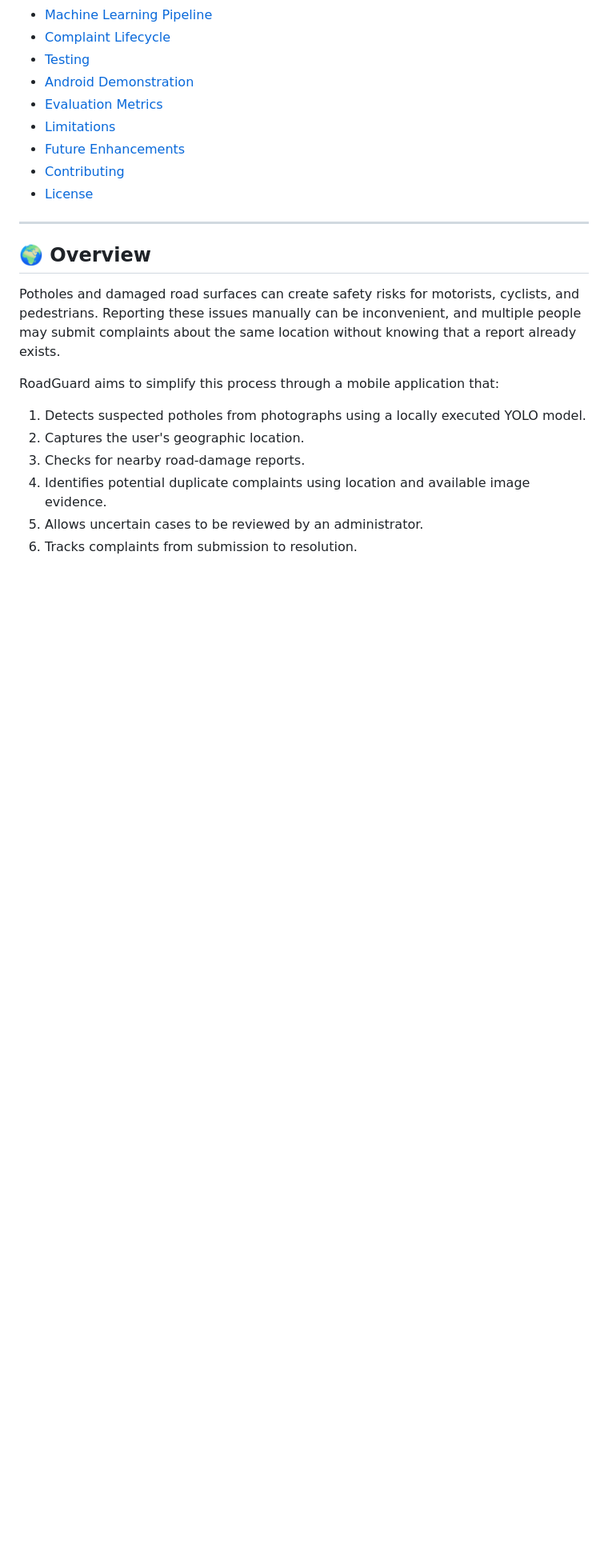
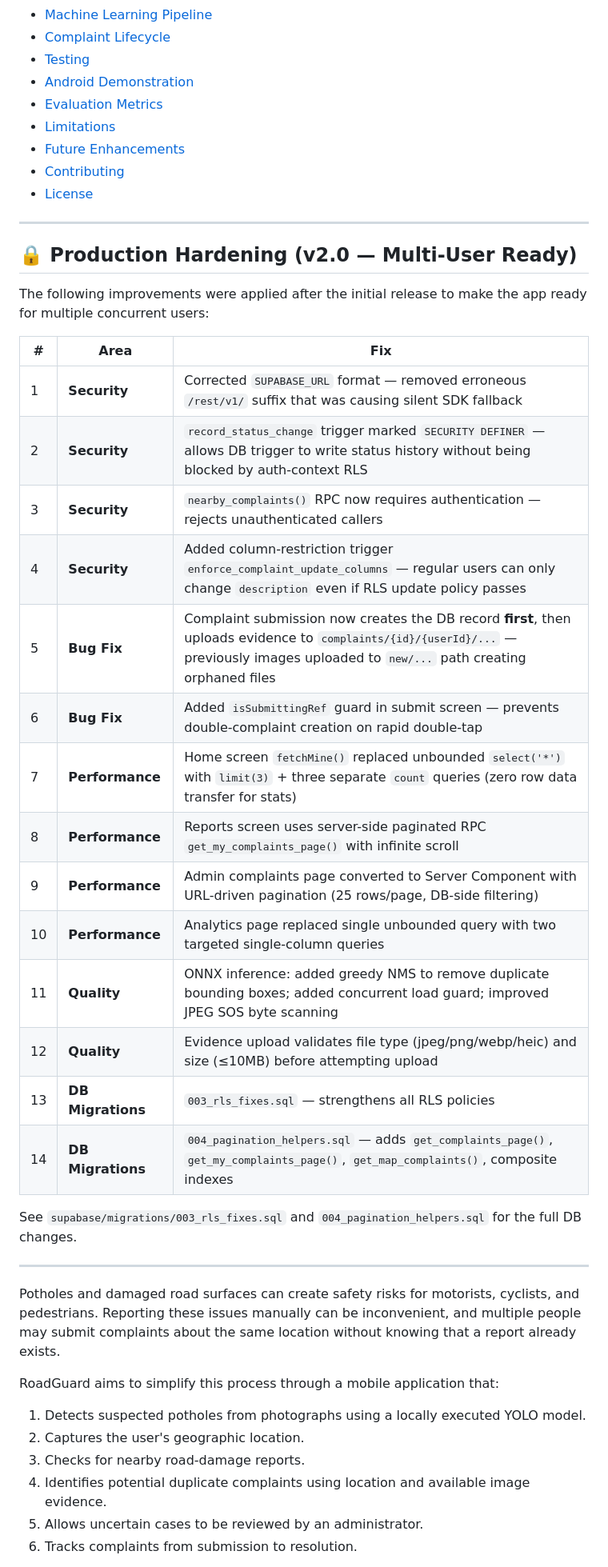
Before and after one commit to ANURODHOP/RoadGuardAI, a Markdown page: README.md, the part around one of its changes. Shown at 80% size. GitHub-like rendering; blank space fills up the shorter version.

```diff
--- a/README.md
+++ b/README.md
@@ -33,7 +33,30 @@ Built as a college year-end project, RoadGuard combines **offline YOLO-based obj
 
 ---
 
-## 🌍 Overview
+## 🔒 Production Hardening (v2.0 — Multi-User Ready)
+
+The following improvements were applied after the initial release to make the app ready for multiple concurrent users:
+
+| # | Area | Fix |
+|---|---|---|
+| 1 | **Security** | Corrected `SUPABASE_URL` format — removed erroneous `/rest/v1/` suffix that was causing silent SDK fallback |
+| 2 | **Security** | `record_status_change` trigger marked `SECURITY DEFINER` — allows DB trigger to write status history without being blocked by auth-context RLS |
+| 3 | **Security** | `nearby_complaints()` RPC now requires authentication — rejects unauthenticated callers |
+| 4 | **Security** | Added column-restriction trigger `enforce_complaint_update_columns` — regular users can only change `description` even if RLS update policy passes |
+| 5 | **Bug Fix** | Complaint submission now creates the DB record **first**, then uploads evidence to `complaints/{id}/{userId}/...` — previously images uploaded to `new/...` path creating orphaned files |
+| 6 | **Bug Fix** | Added `isSubmittingRef` guard in submit screen — prevents double-complaint creation on rapid double-tap |
+| 7 | **Performance** | Home screen `fetchMine()` replaced unbounded `select('*')` with `limit(3)` + three separate `count` queries (zero row data transfer for stats) |
+| 8 | **Performance** | Reports screen uses server-side paginated RPC `get_my_complaints_page()` with infinite scroll |
+| 9 | **Performance** | Admin complaints page converted to Server Component with URL-driven pagination (25 rows/page, DB-side filtering) |
+| 10 | **Performance** | Analytics page replaced single unbounded query with two targeted single-column queries |
+| 11 | **Quality** | ONNX inference: added greedy NMS to remove duplicate bounding boxes; added concurrent load guard; improved JPEG SOS byte scanning |
+| 12 | **Quality** | Evidence upload validates file type (jpeg/png/webp/heic) and size (≤10MB) before attempting upload |
+| 13 | **DB Migrations** | `003_rls_fixes.sql` — strengthens all RLS policies |
+| 14 | **DB Migrations** | `004_pagination_helpers.sql` — adds `get_complaints_page()`, `get_my_complaints_page()`, `get_map_complaints()`, composite indexes |
+
+See `supabase/migrations/003_rls_fixes.sql` and `004_pagination_helpers.sql` for the full DB changes.
+
+---
 
 Potholes and damaged road surfaces can create safety risks for motorists, cyclists, and pedestrians. Reporting these issues manually can be inconvenient, and multiple people may submit complaints about the same location without knowing that a report already exists.
 
```
Also changed, not shown: other parts of README.md (+26 -1 lines).
